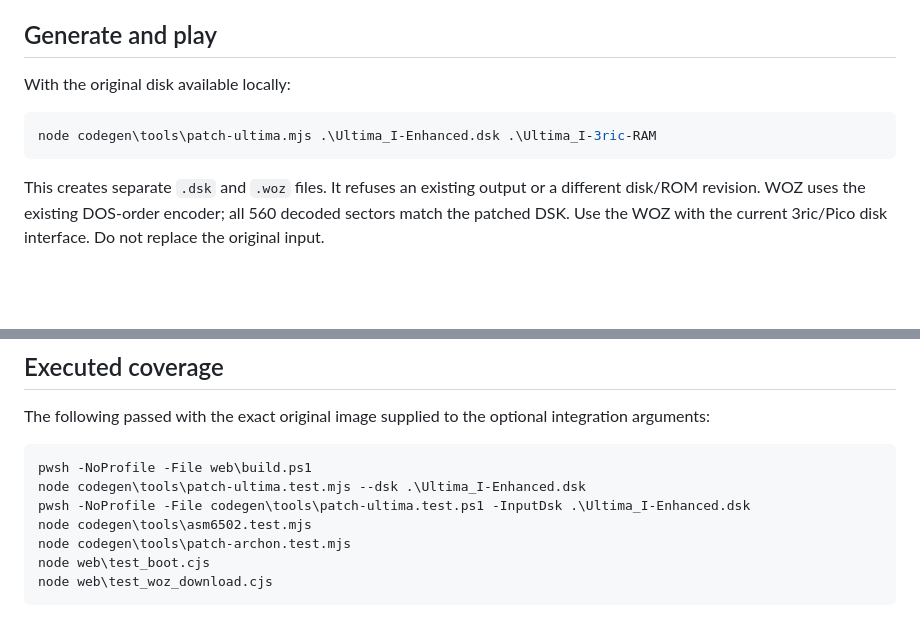
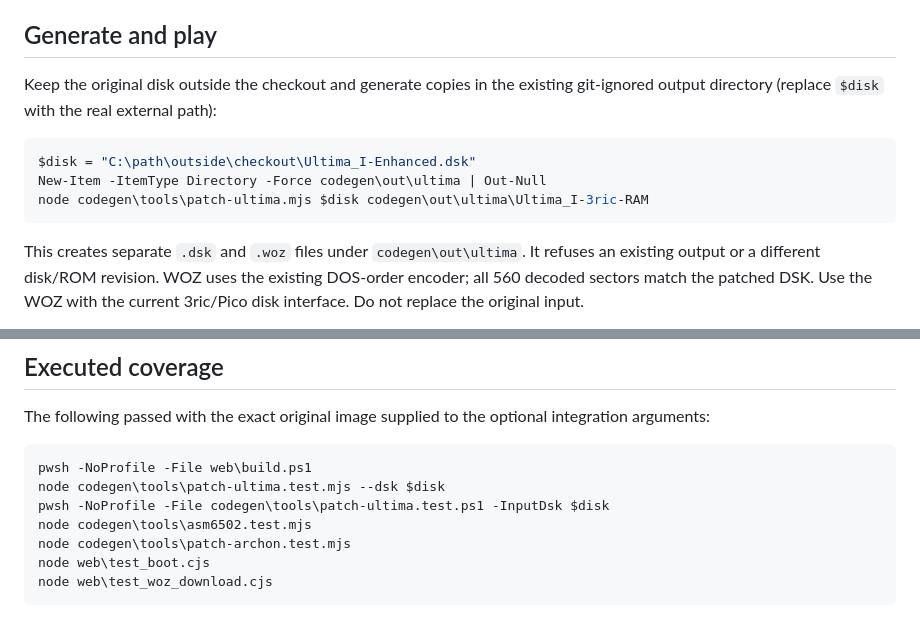
Before and after one commit to ebadger/3ric, a Markdown page: docs/porting-logs/ultima-i.md, 2 parts joined by grey strips. Rendered like a GitHub page; blank space fills up the shorter version.

Commit message:
Keep private Ultima images outside tracked paths
Address the GPT review by documenting an external input path and the existing ignored codegen output directory.

Co-authored-by: Copilot App <223556219+Copilot@users.noreply.github.com>

````diff
--- a/docs/porting-logs/ultima-i.md
+++ b/docs/porting-logs/ultima-i.md
@@ -74,13 +74,16 @@ physical write support or fake successful disk write is added.
 
 ## Generate and play
 
-With the original disk available locally:
+Keep the original disk outside the checkout and generate copies in the existing
+git-ignored output directory (replace `$disk` with the real external path):
 
 ```powershell
-node codegen\tools\patch-ultima.mjs .\Ultima_I-Enhanced.dsk .\Ultima_I-3ric-RAM
+$disk = "C:\path\outside\checkout\Ultima_I-Enhanced.dsk"
+New-Item -ItemType Directory -Force codegen\out\ultima | Out-Null
+node codegen\tools\patch-ultima.mjs $disk codegen\out\ultima\Ultima_I-3ric-RAM
 ```
 
-This creates separate `.dsk` and `.woz` files. It refuses an existing output or a
+This creates separate `.dsk` and `.woz` files under `codegen\out\ultima`. It refuses an existing output or a
 different disk/ROM revision. WOZ uses the existing DOS-order encoder; all 560
 decoded sectors match the patched DSK. Use the WOZ with the current 3ric/Pico
 disk interface. Do not replace the original input.
@@ -104,8 +107,8 @@ integration arguments:
 
 ```powershell
 pwsh -NoProfile -File web\build.ps1
-node codegen\tools\patch-ultima.test.mjs --dsk .\Ultima_I-Enhanced.dsk
-pwsh -NoProfile -File codegen\tools\patch-ultima.test.ps1 -InputDsk .\Ultima_I-Enhanced.dsk
+node codegen\tools\patch-ultima.test.mjs --dsk $disk
+pwsh -NoProfile -File codegen\tools\patch-ultima.test.ps1 -InputDsk $disk
 node codegen\tools\asm6502.test.mjs
 node codegen\tools\patch-archon.test.mjs
 node web\test_boot.cjs
````
